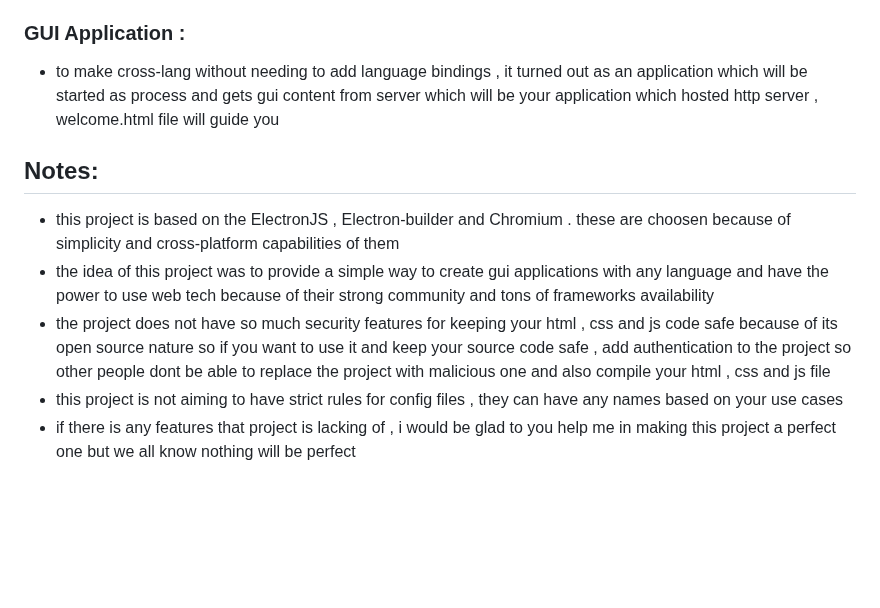
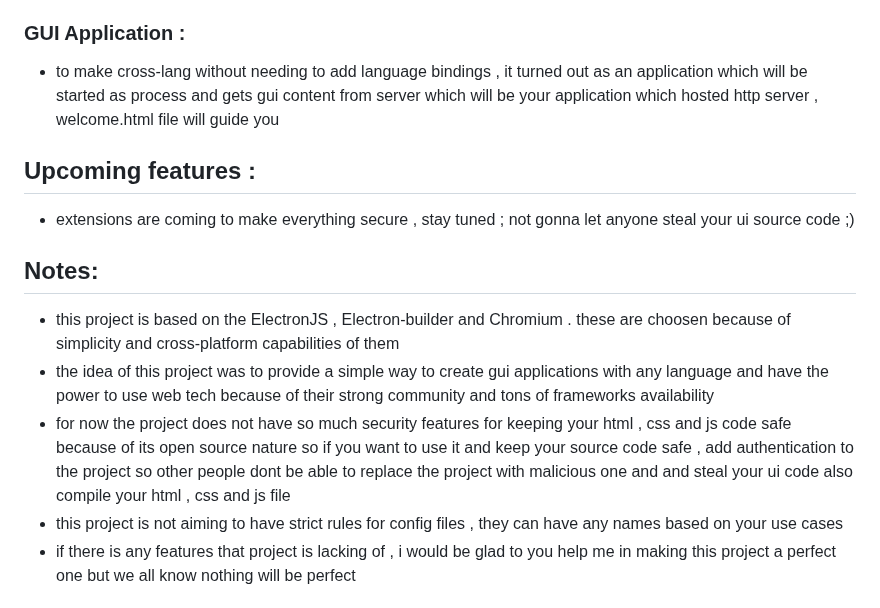
Before and after one commit to SkillfulElectro/EMWebKit, a Markdown page: README.md, the part around the change. Rendered like a GitHub page; blank space fills up the shorter version.

```diff
--- a/README.md
+++ b/README.md
@@ -36,10 +36,13 @@ Tap into the vast ecosystem of web frameworks and libraries.
 ### GUI Application :
 - to make cross-lang without needing to add language bindings , it turned out as an application which will be started as process and gets gui content from server which will be your application which hosted http server , welcome.html file will guide you
 
+## Upcoming features :
+- extensions are coming to make everything secure , stay tuned ; not gonna let anyone steal your ui source code ;)
+
 ## Notes:
 - this project is based on the ElectronJS , Electron-builder and Chromium . these are choosen because of simplicity and cross-platform capabilities of them
 - the idea of this project was to provide a simple way to create gui applications with any language and have the power to use web tech because of their strong community and tons of frameworks availability
-- the project does not have so much security features for keeping your html , css and js code safe because of its open source nature so if you want to use it and keep your source code safe , add authentication to the project so other people dont be able to replace the project with malicious one and also compile your html , css and js file
+- for now the project does not have so much security features for keeping your html , css and js code safe because of its open source nature so if you want to use it and keep your source code safe , add authentication to the project so other people dont be able to replace the project with malicious one and and steal your ui code also compile your html , css and js file
 - this project is not aiming to have strict rules for config files , they can have any names based on your use cases
 - if there is any features that project is lacking of , i would be glad to you help me in making this project a perfect one but we all know nothing will be perfect
 
```
